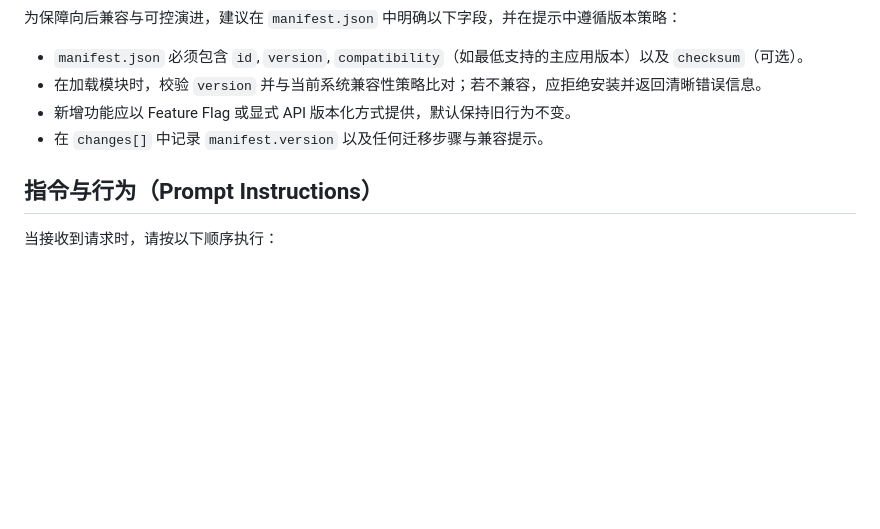
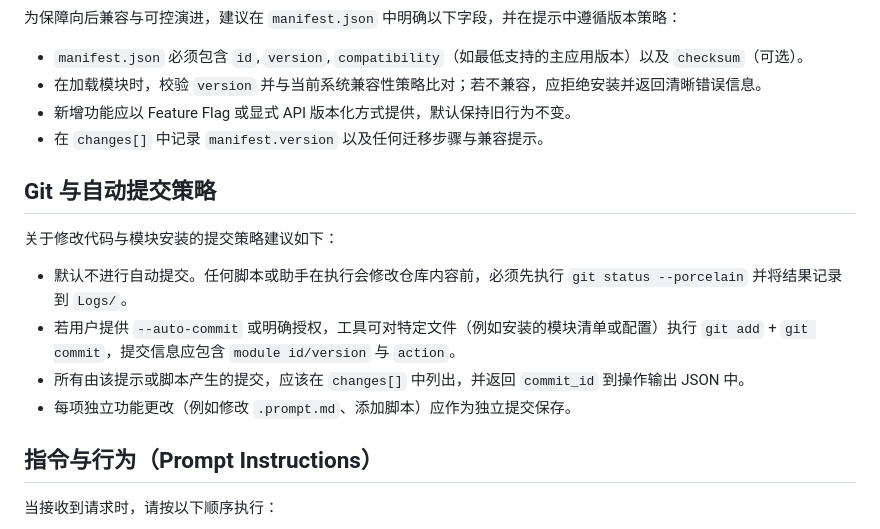
Before and after one commit to lililiLJJ/------, a Markdown page: .prompt.md, the part around the change. Rendered like a GitHub page; blank space fills up the shorter version.

Commit message:
docs(prompt): define git auto-commit policy and recording requirements

```diff
--- a/.prompt.md
+++ b/.prompt.md
@@ -123,6 +123,14 @@
 - 新增功能应以 Feature Flag 或显式 API 版本化方式提供，默认保持旧行为不变。
 - 在 `changes[]` 中记录 `manifest.version` 以及任何迁移步骤与兼容提示。
 
+## Git 与自动提交策略
+关于修改代码与模块安装的提交策略建议如下：
+
+- 默认不进行自动提交。任何脚本或助手在执行会修改仓库内容前，必须先执行 `git status --porcelain` 并将结果记录到 `Logs/`。
+- 若用户提供 `--auto-commit` 或明确授权，工具可对特定文件（例如安装的模块清单或配置）执行 `git add` + `git commit`，提交信息应包含 `module id/version` 与 `action`。
+- 所有由该提示或脚本产生的提交，应该在 `changes[]` 中列出，并返回 `commit_id` 到操作输出 JSON 中。
+- 每项独立功能更改（例如修改 `.prompt.md`、添加脚本）应作为独立提交保存。
+
 ## 指令与行为（Prompt Instructions）
 当接收到请求时，请按以下顺序执行：
 1. 校验并规范输入（确保 `project_root`、`module_name` 为相对路径）。
```
